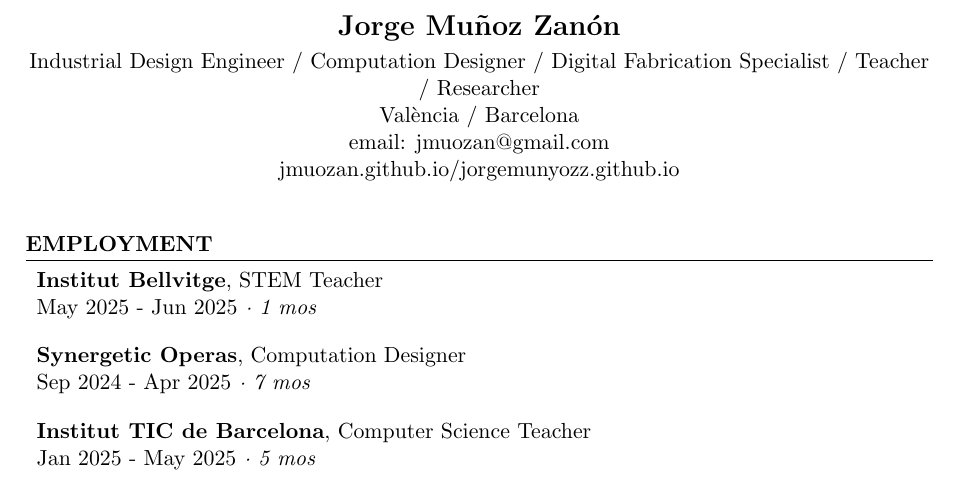
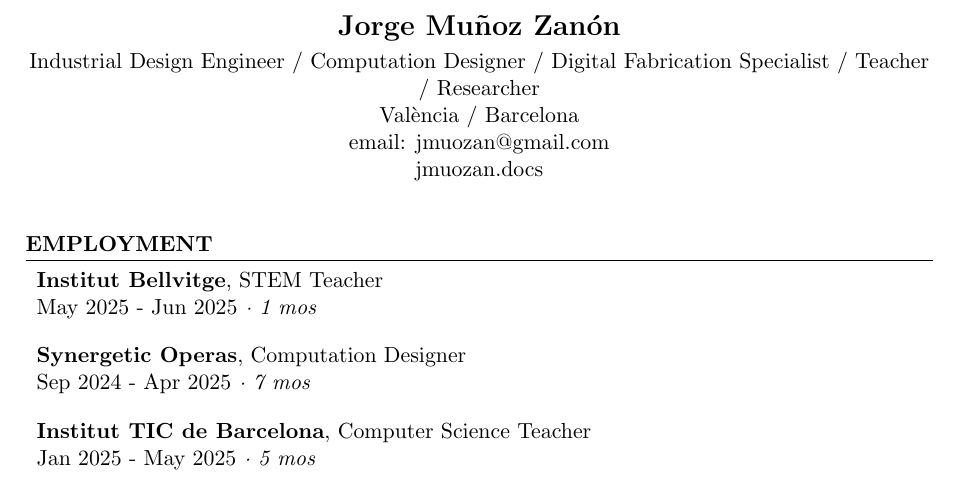
Before and after one commit to jmuozan/docs, a LaTeX CV (cv.tex): part of page 1 of 3, cut so that both start at the same text. Compiled offline with pdfLaTeX.

Commit message:
new website link

```diff
--- a/cv.tex
+++ b/cv.tex
@@ -29,7 +29,7 @@
 Industrial Design Engineer / Computation Designer / Digital Fabrication Specialist / Teacher / Researcher\\
 València / Barcelona\\
 email: jmuozan@gmail.com\\
-\href{https://jmuozan.github.io/jorgemunyozz.github.io/}{jmuozan.github.io/jorgemunyozz.github.io}
+\href{https://jmuozan.github.io/docs/}{jmuozan.docs}
 \end{center}
 
 % Add manual bookmark for header
```
Also changed, not shown: CV.pdf, 1 other file.
